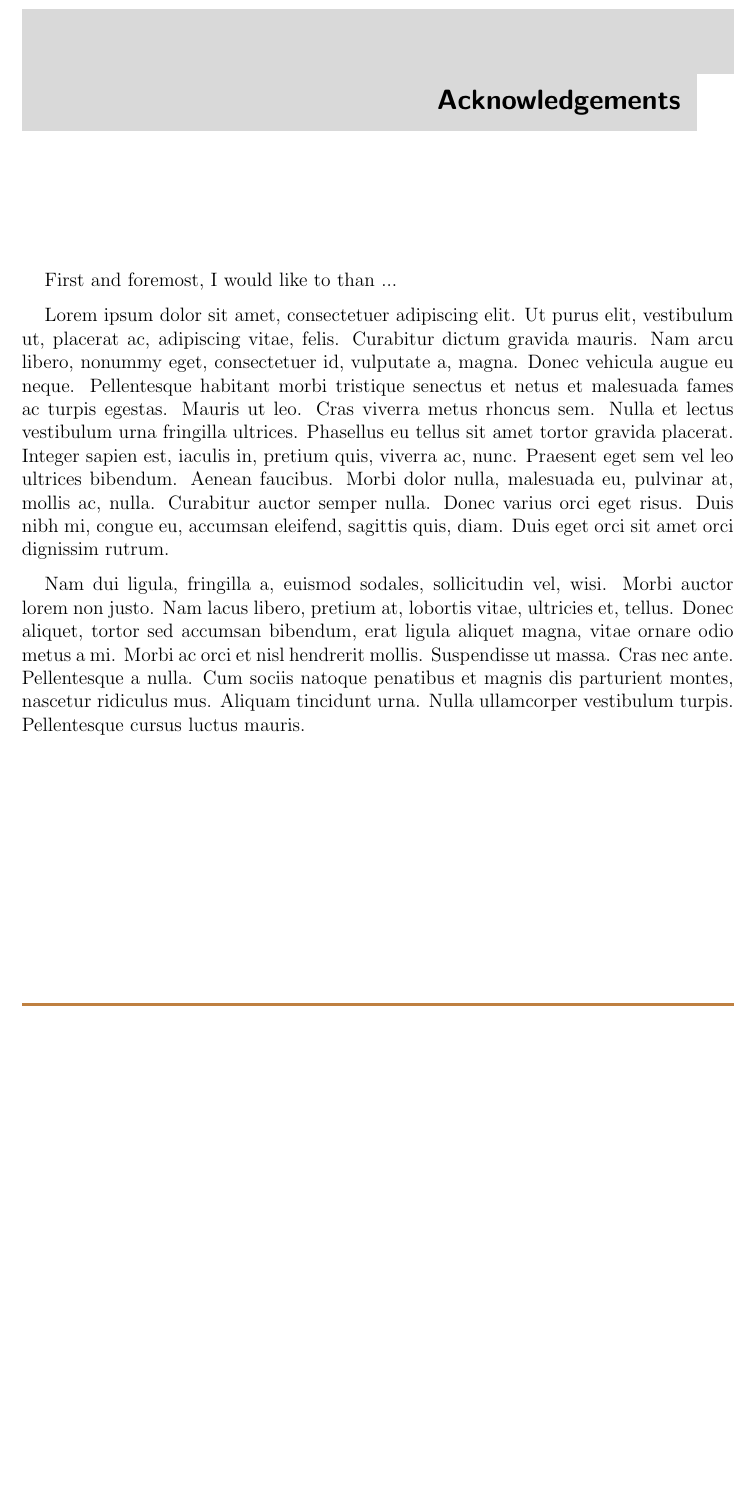
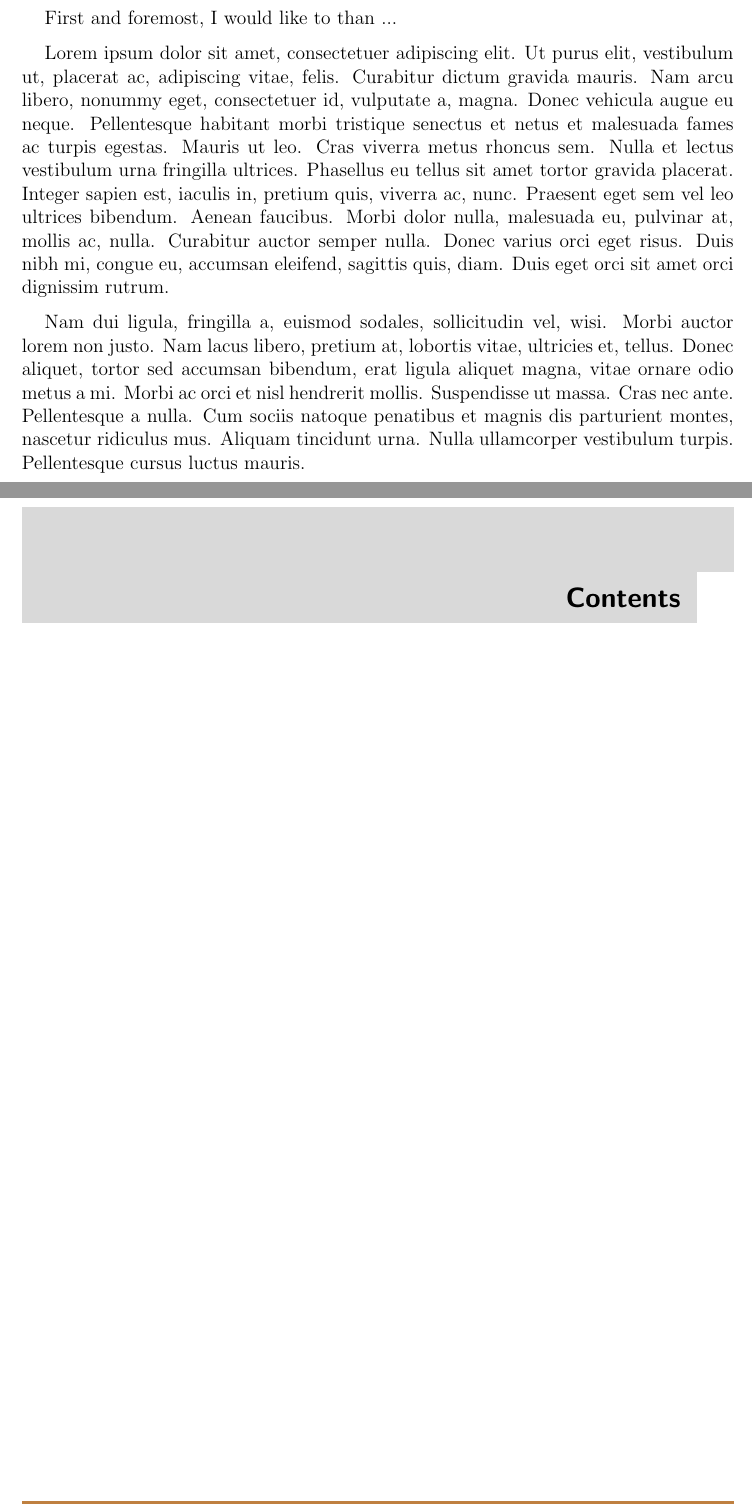
Before and after one commit to MECHEDDAL-Hani/Thesis-template, a LaTeX thesis (main.tex): part of page 2 of 2 before the commit and two parts of pages 2 and 3 of 5 after it, the two joined at a grey line, cut at the place of the change, the shorter picture padded with empty space. Compiled offline with pdfLaTeX.

Commit message:
✨ feat : add difernt list
# add list of contents
# add list of tables
# add list of figures

```diff
--- a/main.tex
+++ b/main.tex
@@ -49,6 +49,9 @@
 
 \begin{document}
 \include{chapters/00.title_page.tex}
+\pagenumbering{roman}
 \include{chapters/01.acknowledgements.tex}
-
+\tableofcontents
+\listoftables
+\listoffigures
 \end{document}
```
